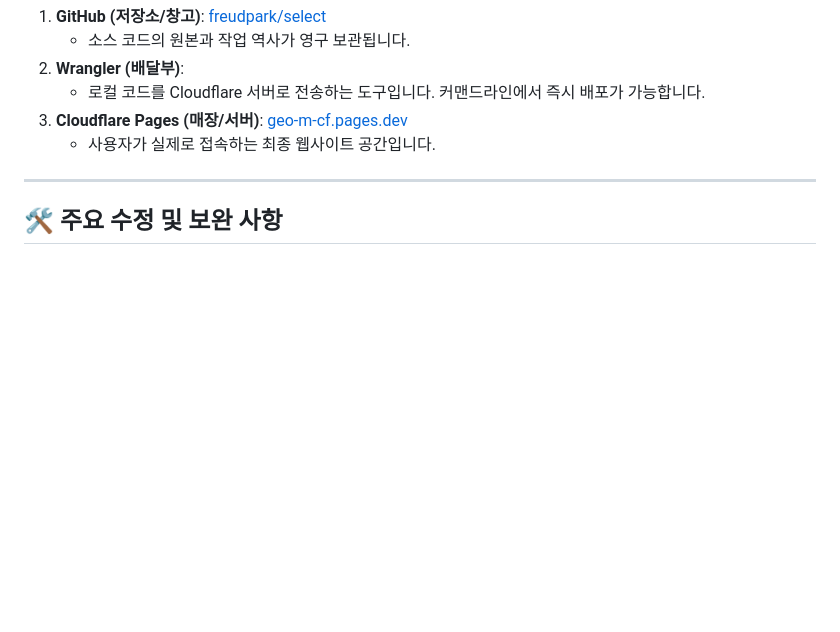
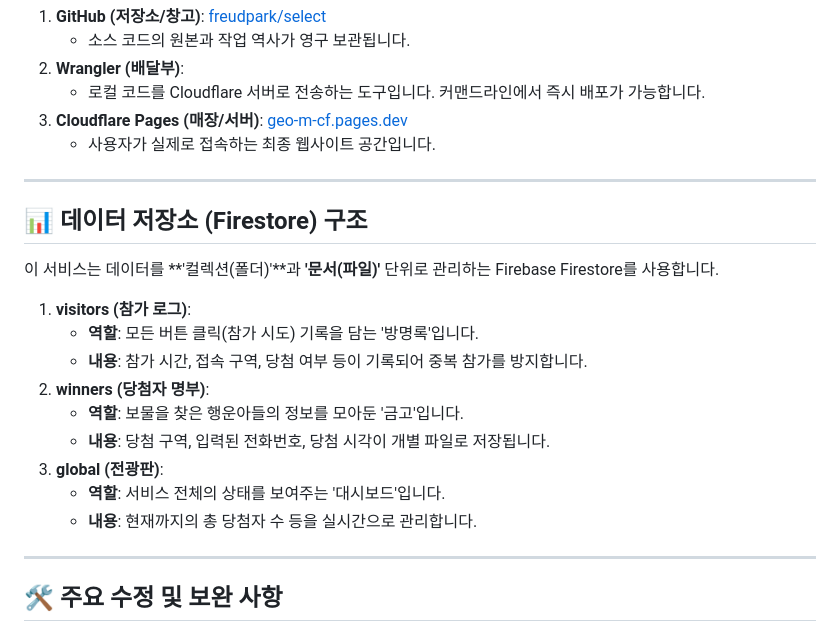
Before and after one commit to freudpark/select, a Markdown page: README.md, the part around the change. GitHub-like rendering; blank space fills up the shorter version.

Commit message:
Explain Firestore structure in README

```diff
--- a/README.md
+++ b/README.md
@@ -20,6 +20,22 @@ graph LR
     - 로컬 코드를 Cloudflare 서버로 전송하는 도구입니다. 커맨드라인에서 즉시 배포가 가능합니다.
 3.  **Cloudflare Pages (매장/서버)**: [geo-m-cf.pages.dev](https://geo-m-cf.pages.dev)
     - 사용자가 실제로 접속하는 최종 웹사이트 공간입니다.
+
+---
+
+## 📊 데이터 저장소 (Firestore) 구조
+
+이 서비스는 데이터를 **'컬렉션(폴더)'**과 **'문서(파일)'** 단위로 관리하는 Firebase Firestore를 사용합니다.
+
+1.  **visitors (참가 로그)**:
+    - **역할**: 모든 버튼 클릭(참가 시도) 기록을 담는 '방명록'입니다.
+    - **내용**: 참가 시간, 접속 구역, 당첨 여부 등이 기록되어 중복 참가를 방지합니다.
+2.  **winners (당첨자 명부)**:
+    - **역할**: 보물을 찾은 행운아들의 정보를 모아둔 '금고'입니다.
+    - **내용**: 당첨 구역, 입력된 전화번호, 당첨 시각이 개별 파일로 저장됩니다.
+3.  **global (전광판)**:
+    - **역할**: 서비스 전체의 상태를 보여주는 '대시보드'입니다.
+    - **내용**: 현재까지의 총 당첨자 수 등을 실시간으로 관리합니다.
 
 ---
 
```
